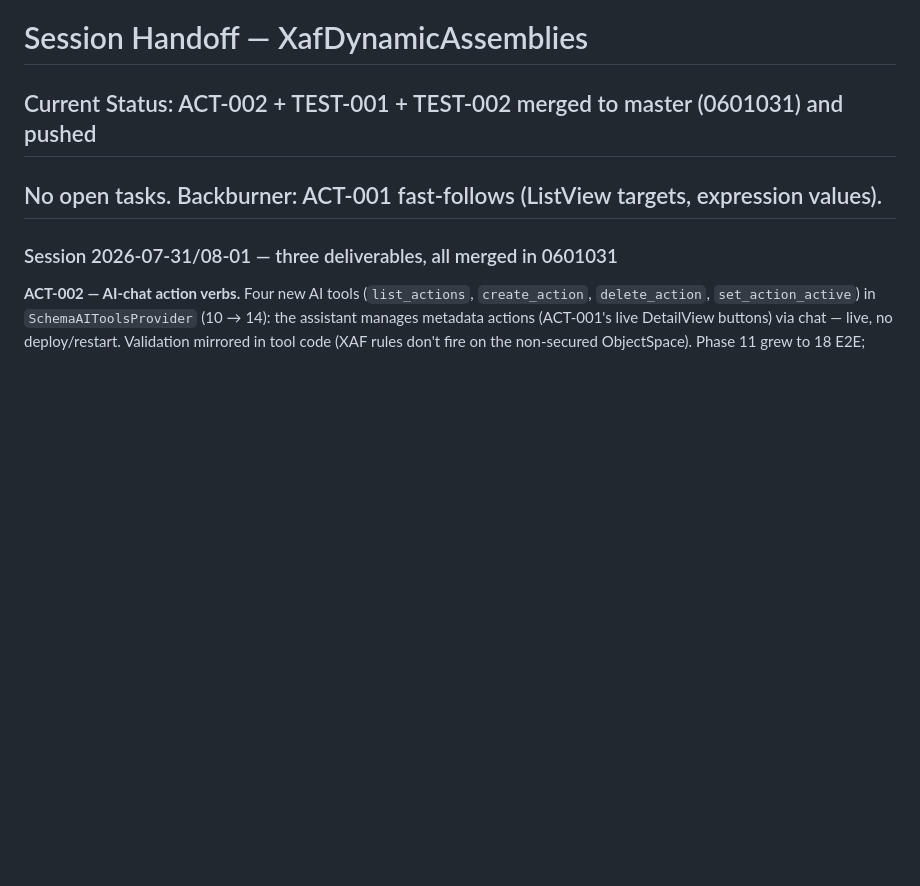
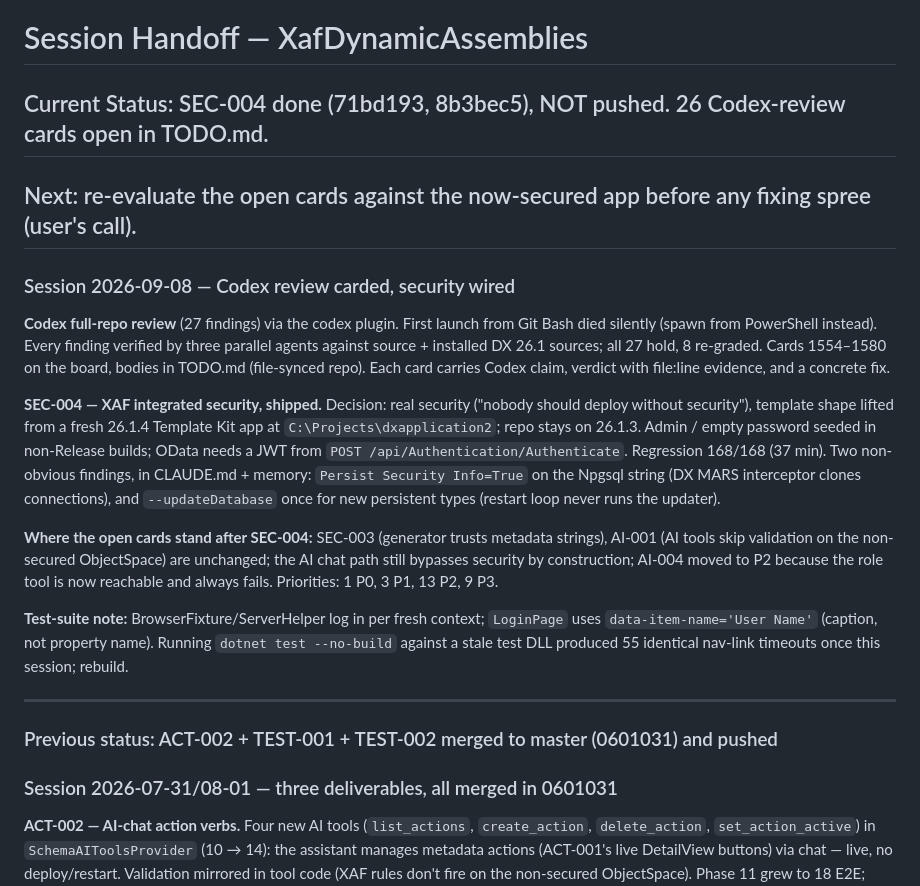
Before and after one commit to MBrekhof/XafDynamicAssemblies, a Markdown page: SESSION_HANDOFF.md, the part around the change. Rendered like a GitHub page; blank space fills up the shorter version.

Commit message:
docs: session handoff 2026-09-08 (Codex review cards, SEC-004)
Co-Authored-By: Claude Fable 5.1 <noreply@anthropic.com>
Claude-Session: https://claude.ai/code/session_01P77LK17AFCEDcndUyzVARX

```diff
--- a/SESSION_HANDOFF.md
+++ b/SESSION_HANDOFF.md
@@ -1,7 +1,36 @@
 # Session Handoff — XafDynamicAssemblies
 
-## Current Status: ACT-002 + TEST-001 + TEST-002 merged to master (0601031) and pushed
-## No open tasks. Backburner: ACT-001 fast-follows (ListView targets, expression values).
+## Current Status: SEC-004 done (71bd193, 8b3bec5), NOT pushed. 26 Codex-review cards open in TODO.md.
+## Next: re-evaluate the open cards against the now-secured app before any fixing spree (user's call).
+
+### Session 2026-09-08 — Codex review carded, security wired
+
+**Codex full-repo review** (27 findings) via the codex plugin. First launch from Git Bash died
+silently (spawn from PowerShell instead). Every finding verified by three parallel agents
+against source + installed DX 26.1 sources; all 27 hold, 8 re-graded. Cards 1554–1580 on the
+board, bodies in TODO.md (file-synced repo). Each card carries Codex claim, verdict with
+file:line evidence, and a concrete fix.
+
+**SEC-004 — XAF integrated security, shipped.** Decision: real security ("nobody should
+deploy without security"), template shape lifted from a fresh 26.1.4 Template Kit app at
+`C:\Projects\dxapplication2`; repo stays on 26.1.3. Admin / empty password seeded in
+non-Release builds; OData needs a JWT from `POST /api/Authentication/Authenticate`.
+Regression 168/168 (37 min). Two non-obvious findings, in CLAUDE.md + memory:
+`Persist Security Info=True` on the Npgsql string (DX MARS interceptor clones connections),
+and `--updateDatabase` once for new persistent types (restart loop never runs the updater).
+
+**Where the open cards stand after SEC-004:** SEC-003 (generator trusts metadata strings),
+AI-001 (AI tools skip validation on the non-secured ObjectSpace) are unchanged; the AI chat
+path still bypasses security by construction; AI-004 moved to P2 because the role tool is now
+reachable and always fails. Priorities: 1 P0, 3 P1, 13 P2, 9 P3.
+
+**Test-suite note:** BrowserFixture/ServerHelper log in per fresh context; `LoginPage` uses
+`data-item-name='User Name'` (caption, not property name). Running `dotnet test --no-build`
+against a stale test DLL produced 55 identical nav-link timeouts once this session; rebuild.
+
+---
+
+### Previous status: ACT-002 + TEST-001 + TEST-002 merged to master (0601031) and pushed
 
 ### Session 2026-07-31/08-01 — three deliverables, all merged in 0601031
 
```
